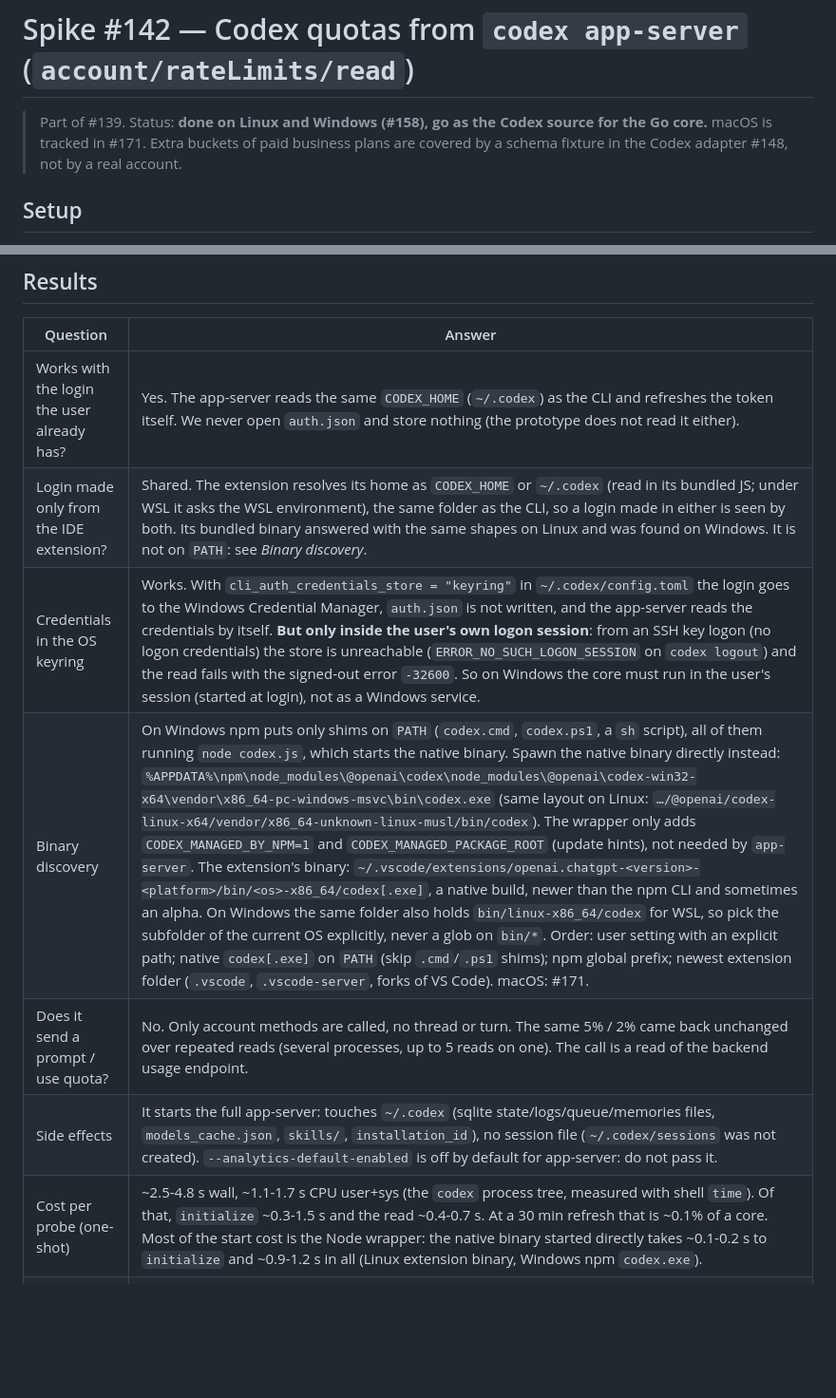
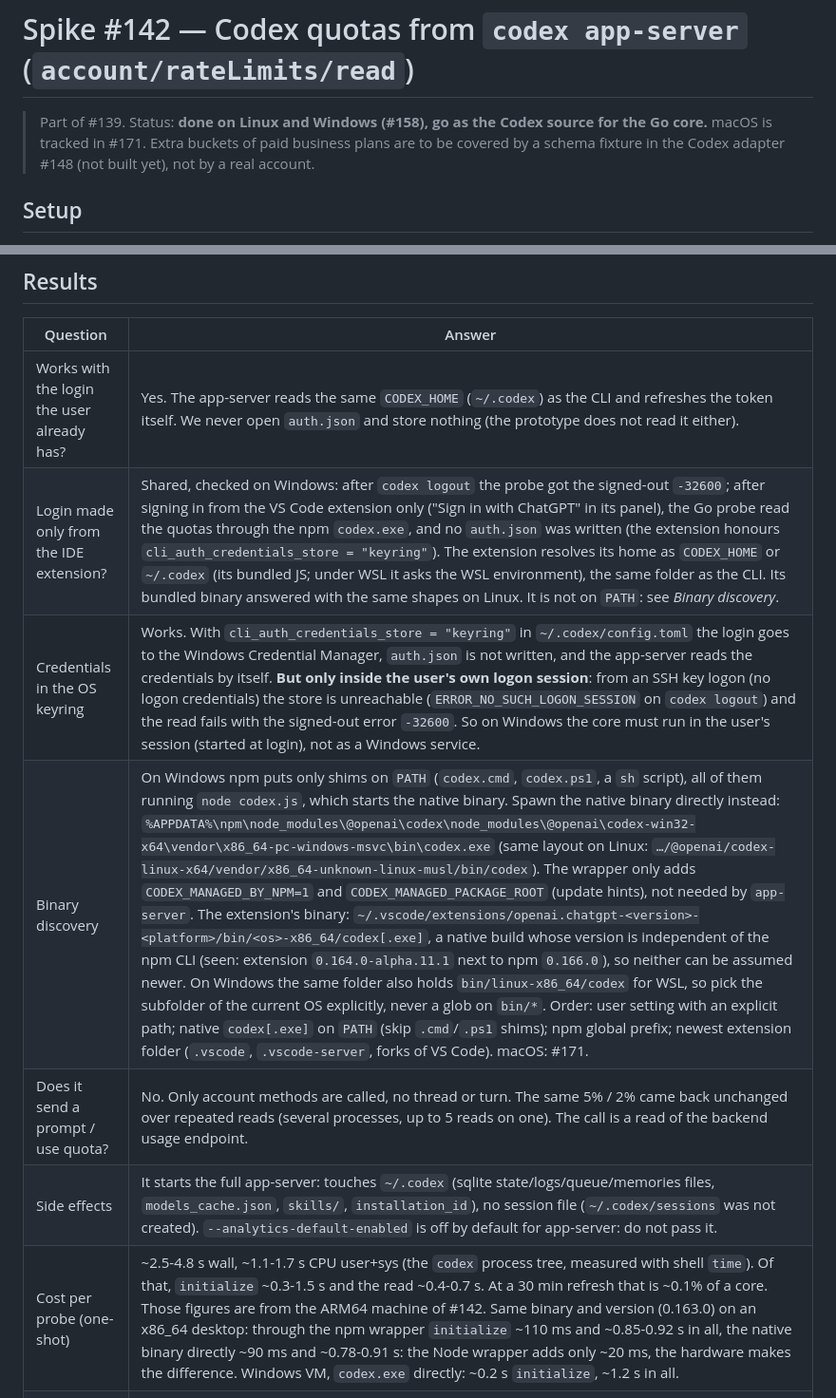
Before and after one commit to suppressio/ia-hypermiler, a Markdown page: docs/SPIKE-CODEX-APP-SERVER.md, 2 parts joined by grey strips. Shown at 95% size. Drawn GitHub-style; blank space fills up the shorter version.

```diff
--- a/docs/SPIKE-CODEX-APP-SERVER.md
+++ b/docs/SPIKE-CODEX-APP-SERVER.md
@@ -2,7 +2,7 @@
 
 # Spike #142 — Codex quotas from `codex app-server` (`account/rateLimits/read`)
 
-> Part of #139. Status: **done on Linux and Windows (#158), go as the Codex source for the Go core.** macOS is tracked in #171. Extra buckets of paid business plans are covered by a schema fixture in the Codex adapter #148, not by a real account.
+> Part of #139. Status: **done on Linux and Windows (#158), go as the Codex source for the Go core.** macOS is tracked in #171. Extra buckets of paid business plans are to be covered by a schema fixture in the Codex adapter #148 (not built yet), not by a real account.
 
 ## Setup
 
@@ -32,12 +32,12 @@
 | Question | Answer |
 |---|---|
 | Works with the login the user already has? | Yes. The app-server reads the same `CODEX_HOME` (`~/.codex`) as the CLI and refreshes the token itself. We never open `auth.json` and store nothing (the prototype does not read it either). |
-| Login made only from the IDE extension? | Shared. The extension resolves its home as `CODEX_HOME` or `~/.codex` (read in its bundled JS; under WSL it asks the WSL environment), the same folder as the CLI, so a login made in either is seen by both. Its bundled binary answered with the same shapes on Linux and was found on Windows. It is not on `PATH`: see *Binary discovery*. |
+| Login made only from the IDE extension? | Shared, checked on Windows: after `codex logout` the probe got the signed-out `-32600`; after signing in from the VS Code extension only ("Sign in with ChatGPT" in its panel), the Go probe read the quotas through the npm `codex.exe`, and no `auth.json` was written (the extension honours `cli_auth_credentials_store = "keyring"`). The extension resolves its home as `CODEX_HOME` or `~/.codex` (its bundled JS; under WSL it asks the WSL environment), the same folder as the CLI. Its bundled binary answered with the same shapes on Linux. It is not on `PATH`: see *Binary discovery*. |
 | Credentials in the OS keyring | Works. With `cli_auth_credentials_store = "keyring"` in `~/.codex/config.toml` the login goes to the Windows Credential Manager, `auth.json` is not written, and the app-server reads the credentials by itself. **But only inside the user's own logon session**: from an SSH key logon (no logon credentials) the store is unreachable (`ERROR_NO_SUCH_LOGON_SESSION` on `codex logout`) and the read fails with the signed-out error `-32600`. So on Windows the core must run in the user's session (started at login), not as a Windows service. |
-| Binary discovery | On Windows npm puts only shims on `PATH` (`codex.cmd`, `codex.ps1`, a `sh` script), all of them running `node codex.js`, which starts the native binary. Spawn the native binary directly instead: `%APPDATA%\npm\node_modules\@openai\codex\node_modules\@openai\codex-win32-x64\vendor\x86_64-pc-windows-msvc\bin\codex.exe` (same layout on Linux: `…/@openai/codex-linux-x64/vendor/x86_64-unknown-linux-musl/bin/codex`). The wrapper only adds `CODEX_MANAGED_BY_NPM=1` and `CODEX_MANAGED_PACKAGE_ROOT` (update hints), not needed by `app-server`. The extension's binary: `~/.vscode/extensions/openai.chatgpt-<version>-<platform>/bin/<os>-x86_64/codex[.exe]`, a native build, newer than the npm CLI and sometimes an alpha. On Windows the same folder also holds `bin/linux-x86_64/codex` for WSL, so pick the subfolder of the current OS explicitly, never a glob on `bin/*`. Order: user setting with an explicit path; native `codex[.exe]` on `PATH` (skip `.cmd`/`.ps1` shims); npm global prefix; newest extension folder (`.vscode`, `.vscode-server`, forks of VS Code). macOS: #171. |
+| Binary discovery | On Windows npm puts only shims on `PATH` (`codex.cmd`, `codex.ps1`, a `sh` script), all of them running `node codex.js`, which starts the native binary. Spawn the native binary directly instead: `%APPDATA%\npm\node_modules\@openai\codex\node_modules\@openai\codex-win32-x64\vendor\x86_64-pc-windows-msvc\bin\codex.exe` (same layout on Linux: `…/@openai/codex-linux-x64/vendor/x86_64-unknown-linux-musl/bin/codex`). The wrapper only adds `CODEX_MANAGED_BY_NPM=1` and `CODEX_MANAGED_PACKAGE_ROOT` (update hints), not needed by `app-server`. The extension's binary: `~/.vscode/extensions/openai.chatgpt-<version>-<platform>/bin/<os>-x86_64/codex[.exe]`, a native build whose version is independent of the npm CLI (seen: extension `0.164.0-alpha.11.1` next to npm `0.166.0`), so neither can be assumed newer. On Windows the same folder also holds `bin/linux-x86_64/codex` for WSL, so pick the subfolder of the current OS explicitly, never a glob on `bin/*`. Order: user setting with an explicit path; native `codex[.exe]` on `PATH` (skip `.cmd`/`.ps1` shims); npm global prefix; newest extension folder (`.vscode`, `.vscode-server`, forks of VS Code). macOS: #171. |
 | Does it send a prompt / use quota? | No. Only account methods are called, no thread or turn. The same 5% / 2% came back unchanged over repeated reads (several processes, up to 5 reads on one). The call is a read of the backend usage endpoint. |
 | Side effects | It starts the full app-server: touches `~/.codex` (sqlite state/logs/queue/memories files, `models_cache.json`, `skills/`, `installation_id`), no session file (`~/.codex/sessions` was not created). `--analytics-default-enabled` is off by default for app-server: do not pass it. |
-| Cost per probe (one-shot) | ~2.5-4.8 s wall, ~1.1-1.7 s CPU user+sys (the `codex` process tree, measured with shell `time`). Of that, `initialize` ~0.3-1.5 s and the read ~0.4-0.7 s. At a 30 min refresh that is ~0.1% of a core. Most of the start cost is the Node wrapper: the native binary started directly takes ~0.1-0.2 s to `initialize` and ~0.9-1.2 s in all (Linux extension binary, Windows npm `codex.exe`). |
+| Cost per probe (one-shot) | ~2.5-4.8 s wall, ~1.1-1.7 s CPU user+sys (the `codex` process tree, measured with shell `time`). Of that, `initialize` ~0.3-1.5 s and the read ~0.4-0.7 s. At a 30 min refresh that is ~0.1% of a core. Those figures are from the ARM64 machine of #142. Same binary and version (0.163.0) on an x86_64 desktop: through the npm wrapper `initialize` ~110 ms and ~0.85-0.92 s in all, the native binary directly ~90 ms and ~0.78-0.91 s: the Node wrapper adds only ~20 ms, the hardware makes the difference. Windows VM, `codex.exe` directly: ~0.2 s `initialize`, ~1.2 s in all. |
 | Console window and process tree (Windows) | Checked from a Go probe built as a GUI app (`-H=windowsgui`, no console of its own, like the core) and run in the desktop session, sampling visible windows while it runs. Without `CREATE_NO_WINDOW` a Windows Terminal window titled `codex.exe` opens (3 new windows); with `SysProcAttr{HideWindow: true, CreationFlags: CREATE_NO_WINDOW}` none. The process-tree worry did not reproduce: with codex 0.166.0, `child.kill()` left no `codex.exe` behind, with `codex.cmd` + `shell: true` or with the `.exe` and no shell, even with the parent still alive. Spawning the `.exe` with no shell avoids the question anyway. |
 | Cost kept alive | After the handshake each further read is ~0.4-0.6 s of wall time and little CPU, but the resident app-server is a Rust process with its sqlite state held open. For a 5-30 min cadence **one-shot is simpler and safer** (no zombie, no stale-token handling, survives CLI upgrades); revisit only if the adaptive 5 min pace makes the start cost matter. |
 | Offline / backend error | Checked on Linux with no network (`unshare -rn`): `initialize` still answers at once; `account/read` fails after **15 s** with `-32603 "workspace routing discovery timed out"`; `account/rateLimits/read` fails after **5 s** more with `-32603 "failed to fetch codex rate limits: error sending request for url (https://chatgpt.com/backend-api/wham/usage)"`. Both are the generic internal error code: treat any `-32603` as "no fresh data", keep the last values and mark them stale. An HTTP error from the backend (5xx) was not simulated (it needs TLS interception); it is expected to come back as `-32603` too. |
```
Also changed, not shown: docs/SPIKE-CODEX-APP-SERVER.it.md (+4 -4 lines).
